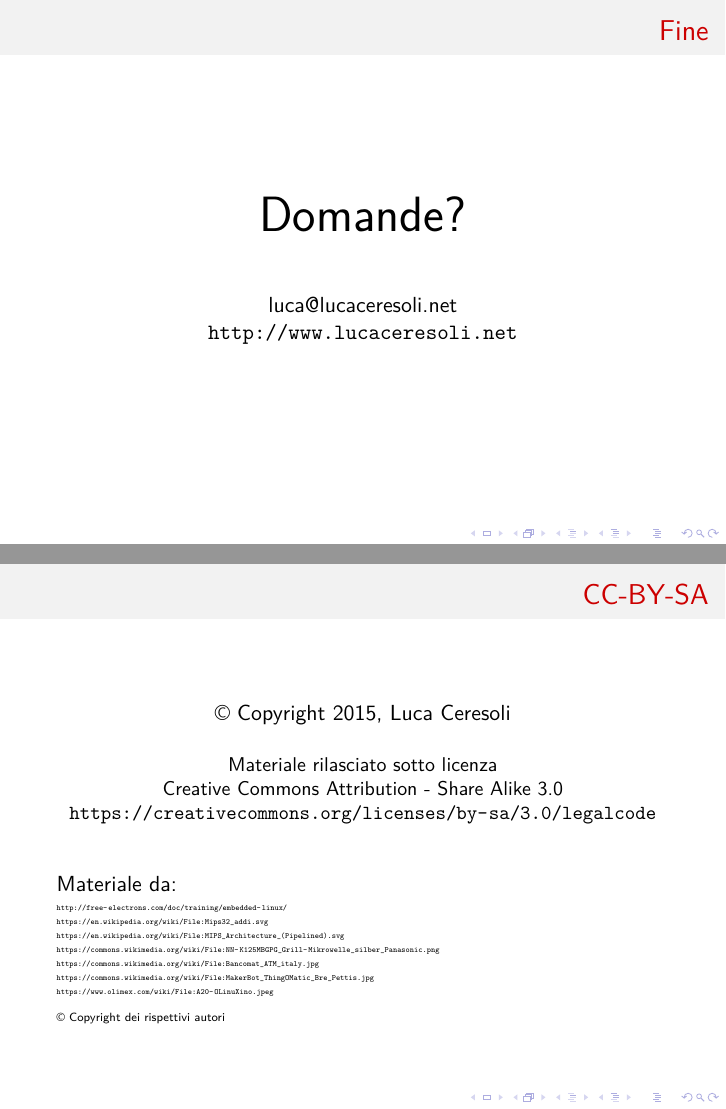
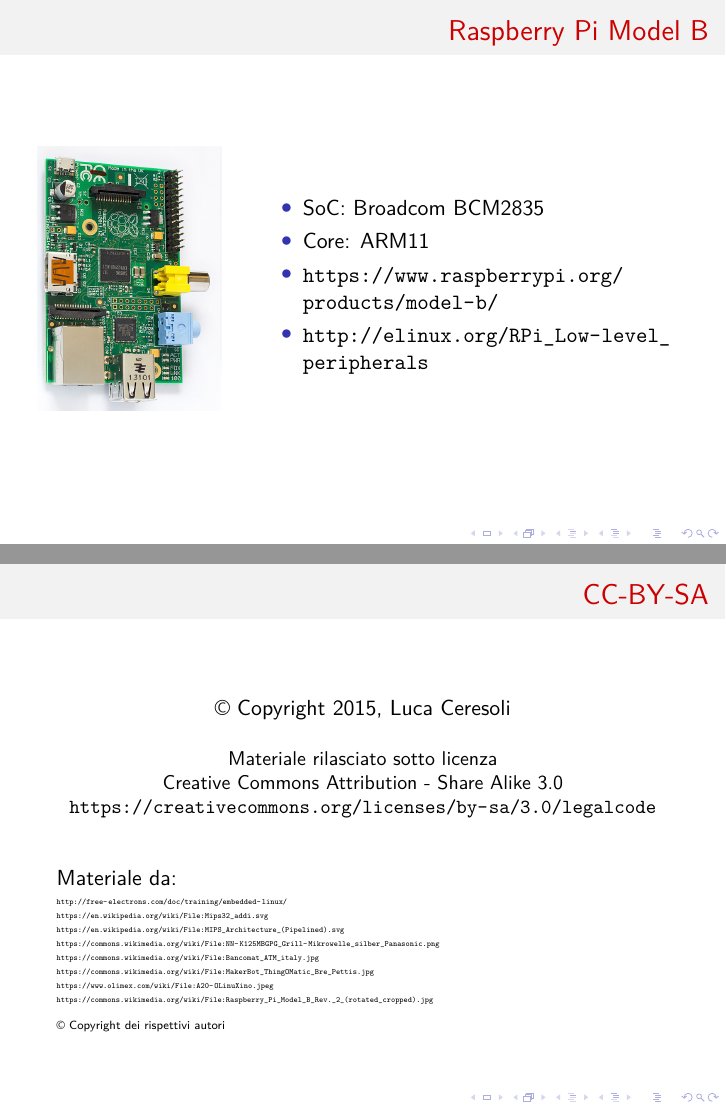
Before and after one commit to lucaceresoli/docs, LaTeX slides (embedded-linux-talk/embedded-linux-talk.tex): pages 37 and 38 of 38 before the commit and pages 37 and 39 of 39 after it, joined at a grey line. Compiled offline with XeLaTeX.

Commit message:
Add a slide for the Raspberry Pi model B

```diff
--- a/embedded-linux-talk/embedded-linux-talk.tex
+++ b/embedded-linux-talk/embedded-linux-talk.tex
@@ -449,6 +449,21 @@
 \end{frame}
 
 \begin{frame}
+  \frametitle{Raspberry Pi Model B}
+  \begin{columns}
+    \column{0.3\textwidth}
+    \includegraphics[width=\textwidth]{images/raspberry-pi-model-b.jpg}
+    \column{0.7\textwidth}
+    \begin{itemize}
+    \item SoC: Broadcom BCM2835
+    \item Core: ARM11
+    \item \url{https://www.raspberrypi.org/products/model-b/}
+    \item \url{http://elinux.org/RPi_Low-level_peripherals}
+    \end{itemize}
+  \end{columns}
+\end{frame}
+
+\begin{frame}
 \frametitle{Fine}
 
   \begin{center}
@@ -490,6 +505,7 @@
       \url{https://commons.wikimedia.org/wiki/File:Bancomat_ATM_italy.jpg}\\
       \url{https://commons.wikimedia.org/wiki/File:MakerBot_ThingOMatic_Bre_Pettis.jpg}\\
       \url{https://www.olimex.com/wiki/File:A20-OLinuXino.jpeg}\\
+      \url{https://commons.wikimedia.org/wiki/File:Raspberry_Pi_Model_B_Rev._2_(rotated_cropped).jpg}\\
       \textcopyright{} Copyright dei rispettivi autori
     }
   \end{tiny}
```
Also changed, not shown: embedded-linux-talk/images/raspberry-pi-model-b.jpg (added).
